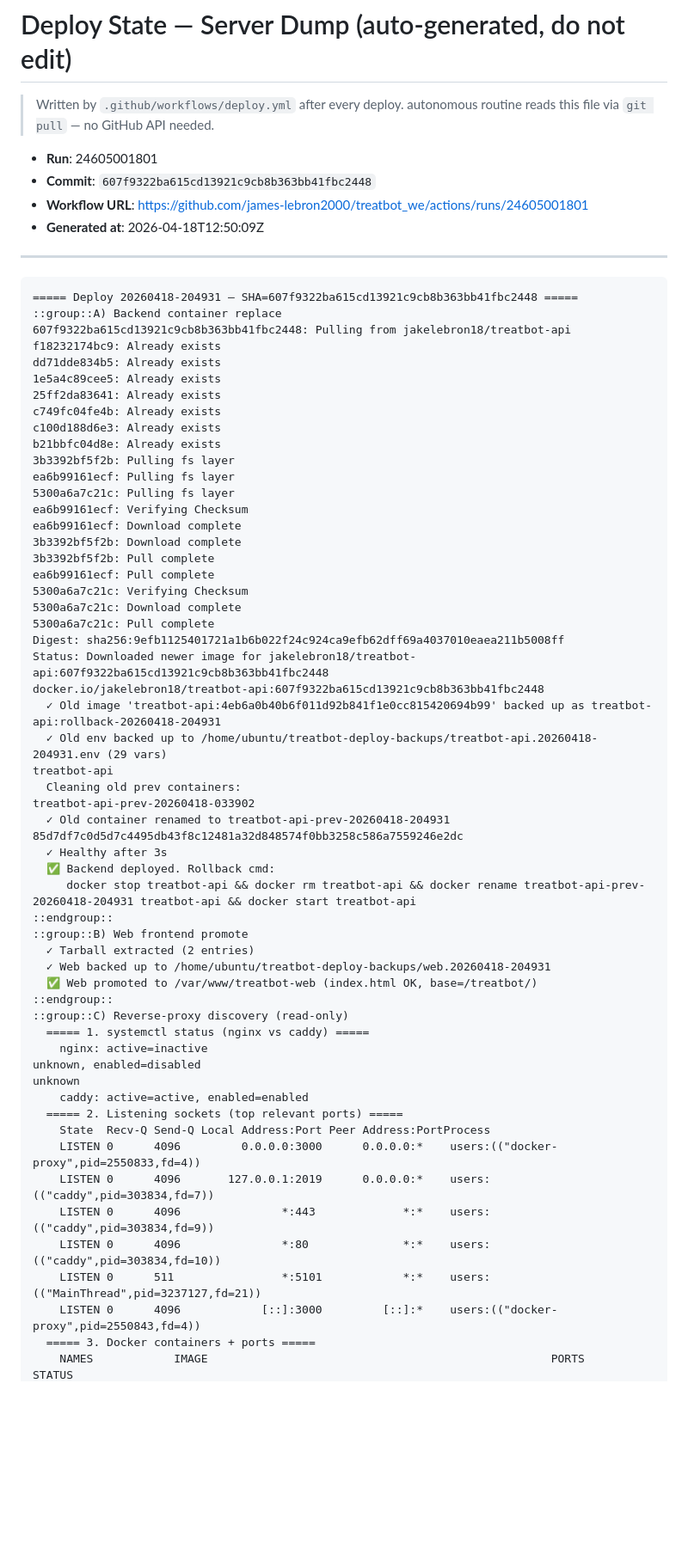
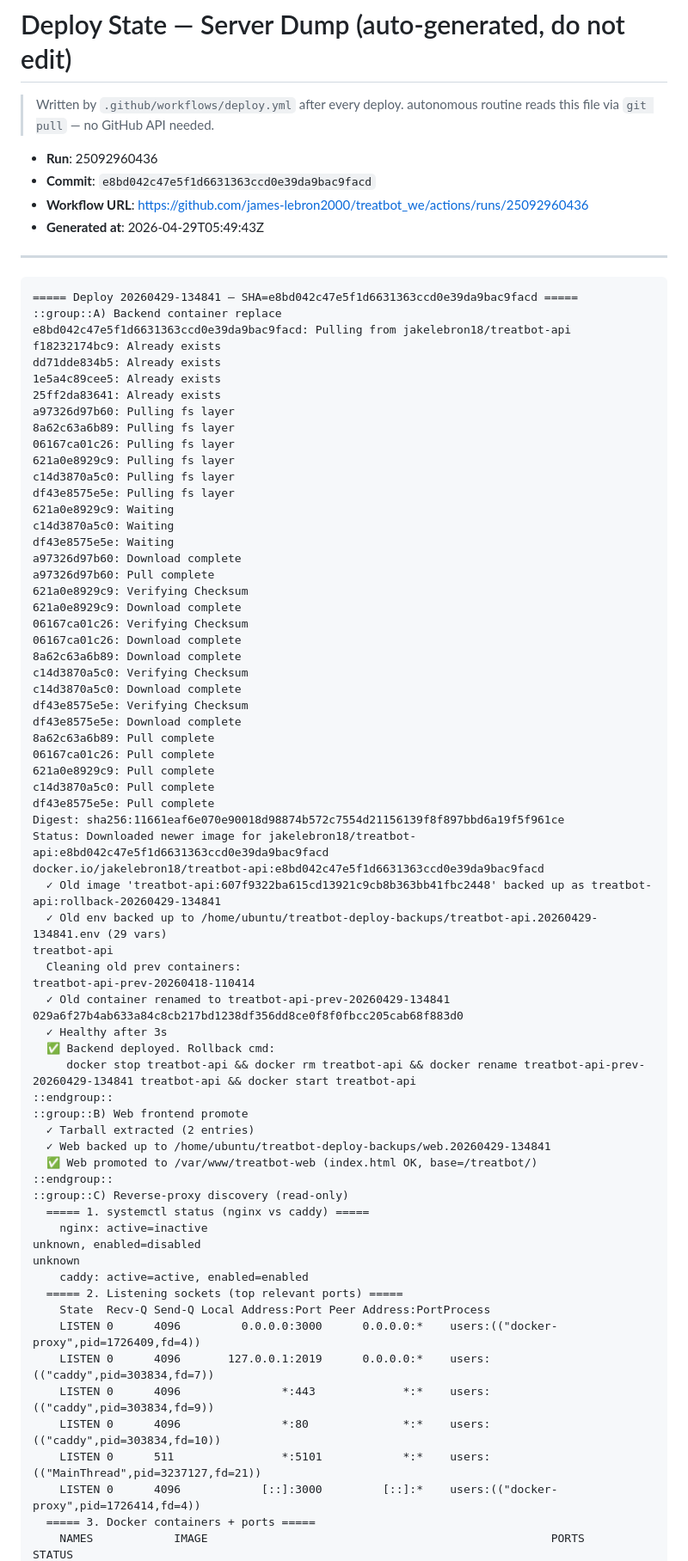
Before and after one commit to james-lebron2000/treatbot_we, a Markdown page: docs/deploy-state-server-dump.md, the part around one of its changes. Shown at 86% size. Rendered like a GitHub page; blank space fills up the shorter version.

Commit message:
chore(deploy-state): update server dump from run 25092960436

````diff
--- a/docs/deploy-state-server-dump.md
+++ b/docs/deploy-state-server-dump.md
@@ -3,52 +3,63 @@
 > Written by `.github/workflows/deploy.yml` after every deploy.
 > autonomous routine reads this file via `git pull` — no GitHub API needed.
 
-- **Run**: 24605001801
-- **Commit**: `607f9322ba615cd13921c9cb8b363bb41fbc2448`
-- **Workflow URL**: https://github.com/james-lebron2000/treatbot_we/actions/runs/24605001801
-- **Generated at**: 2026-04-18T12:50:09Z
+- **Run**: 25092960436
+- **Commit**: `e8bd042c47e5f1d6631363ccd0e39da9bac9facd`
+- **Workflow URL**: https://github.com/james-lebron2000/treatbot_we/actions/runs/25092960436
+- **Generated at**: 2026-04-29T05:49:43Z
 
 ---
 
 ```
-===== Deploy 20260418-204931 — SHA=607f9322ba615cd13921c9cb8b363bb41fbc2448 =====
+===== Deploy 20260429-134841 — SHA=e8bd042c47e5f1d6631363ccd0e39da9bac9facd =====
 ::group::A) Backend container replace
-607f9322ba615cd13921c9cb8b363bb41fbc2448: Pulling from jakelebron18/treatbot-api
+e8bd042c47e5f1d6631363ccd0e39da9bac9facd: Pulling from jakelebron18/treatbot-api
 f18232174bc9: Already exists
 dd71dde834b5: Already exists
 1e5a4c89cee5: Already exists
 25ff2da83641: Already exists
-c749fc04fe4b: Already exists
-c100d188d6e3: Already exists
-b21bbfc04d8e: Already exists
-3b3392bf5f2b: Pulling fs layer
-ea6b99161ecf: Pulling fs layer
-5300a6a7c21c: Pulling fs layer
-ea6b99161ecf: Verifying Checksum
-ea6b99161ecf: Download complete
-3b3392bf5f2b: Download complete
-3b3392bf5f2b: Pull complete
-ea6b99161ecf: Pull complete
-5300a6a7c21c: Verifying Checksum
-5300a6a7c21c: Download complete
-5300a6a7c21c: Pull complete
-Digest: sha256:9efb1125401721a1b6b022f24c924ca9efb62dff69a4037010eaea211b5008ff
-Status: Downloaded newer image for jakelebron18/treatbot-api:607f9322ba615cd13921c9cb8b363bb41fbc2448
-docker.io/jakelebron18/treatbot-api:607f9322ba615cd13921c9cb8b363bb41fbc2448
-  ✓ Old image 'treatbot-api:4eb6a0b40b6f011d92b841f1e0cc815420694b99' backed up as treatbot-api:rollback-20260418-204931
-  ✓ Old env backed up to /home/ubuntu/treatbot-deploy-backups/treatbot-api.20260418-204931.env (29 vars)
+a97326d97b60: Pulling fs layer
+8a62c63a6b89: Pulling fs layer
+06167ca01c26: Pulling fs layer
+621a0e8929c9: Pulling fs layer
+c14d3870a5c0: Pulling fs layer
+df43e8575e5e: Pulling fs layer
+621a0e8929c9: Waiting
+c14d3870a5c0: Waiting
+df43e8575e5e: Waiting
+a97326d97b60: Download complete
+a97326d97b60: Pull complete
+621a0e8929c9: Verifying Checksum
+621a0e8929c9: Download complete
+06167ca01c26: Verifying Checksum
+06167ca01c26: Download complete
+8a62c63a6b89: Download complete
+c14d3870a5c0: Verifying Checksum
+c14d3870a5c0: Download complete
+df43e8575e5e: Verifying Checksum
+df43e8575e5e: Download complete
+8a62c63a6b89: Pull complete
+06167ca01c26: Pull complete
+621a0e8929c9: Pull complete
+c14d3870a5c0: Pull complete
+df43e8575e5e: Pull complete
+Digest: sha256:11661eaf6e070e90018d98874b572c7554d21156139f8f897bbd6a19f5f961ce
+Status: Downloaded newer image for jakelebron18/treatbot-api:e8bd042c47e5f1d6631363ccd0e39da9bac9facd
+docker.io/jakelebron18/treatbot-api:e8bd042c47e5f1d6631363ccd0e39da9bac9facd
+  ✓ Old image 'treatbot-api:607f9322ba615cd13921c9cb8b363bb41fbc2448' backed up as treatbot-api:rollback-20260429-134841
+  ✓ Old env backed up to /home/ubuntu/treatbot-deploy-backups/treatbot-api.20260429-134841.env (29 vars)
 treatbot-api
   Cleaning old prev containers:
-treatbot-api-prev-20260418-033902
-  ✓ Old container renamed to treatbot-api-prev-20260418-204931
-85d7df7c0d5d7c4495db43f8c12481a32d848574f0bb3258c586a7559246e2dc
+treatbot-api-prev-20260418-110414
+  ✓ Old container renamed to treatbot-api-prev-20260429-134841
+029a6f27b4ab633a84c8cb217bd1238df356dd8ce0f8f0fbcc205cab68f883d0
   ✓ Healthy after 3s
   ✅ Backend deployed. Rollback cmd:
-     docker stop treatbot-api && docker rm treatbot-api && docker rename treatbot-api-prev-20260418-204931 treatbot-api && docker start treatbot-api
+     docker stop treatbot-api && docker rm treatbot-api && docker rename treatbot-api-prev-20260429-134841 treatbot-api && docker start treatbot-api
 ::endgroup::
 ::group::B) Web frontend promote
   ✓ Tarball extracted (2 entries)
-  ✓ Web backed up to /home/ubuntu/treatbot-deploy-backups/web.20260418-204931
+  ✓ Web backed up to /home/ubuntu/treatbot-deploy-backups/web.20260429-134841
   ✅ Web promoted to /var/www/treatbot-web (index.html OK, base=/treatbot/)
 ::endgroup::
 ::group::C) Reverse-proxy discovery (read-only)
@@ -59,11 +70,11 @@ unknown
     caddy: active=active, enabled=enabled
   ===== 2. Listening sockets (top relevant ports) =====
     State  Recv-Q Send-Q Local Address:Port Peer Address:PortProcess
-    LISTEN 0      4096         0.0.0.0:3000      0.0.0.0:*    users:(("docker-proxy",pid=2550833,fd=4))
+    LISTEN 0      4096         0.0.0.0:3000      0.0.0.0:*    users:(("docker-proxy",pid=1726409,fd=4))
     LISTEN 0      4096       127.0.0.1:2019      0.0.0.0:*    users:(("caddy",pid=303834,fd=7))
     LISTEN 0      4096               *:443             *:*    users:(("caddy",pid=303834,fd=9))
     LISTEN 0      4096               *:80              *:*    users:(("caddy",pid=303834,fd=10))
     LISTEN 0      511                *:5101            *:*    users:(("MainThread",pid=3237127,fd=21))
-    LISTEN 0      4096            [::]:3000         [::]:*    users:(("docker-proxy",pid=2550843,fd=4))
+    LISTEN 0      4096            [::]:3000         [::]:*    users:(("docker-proxy",pid=1726414,fd=4))
   ===== 3. Docker containers + ports =====
     NAMES            IMAGE                                                   PORTS                                                  STATUS
````
Also changed, not shown: other parts of docs/deploy-state-server-dump.md (+26 -26 lines).
